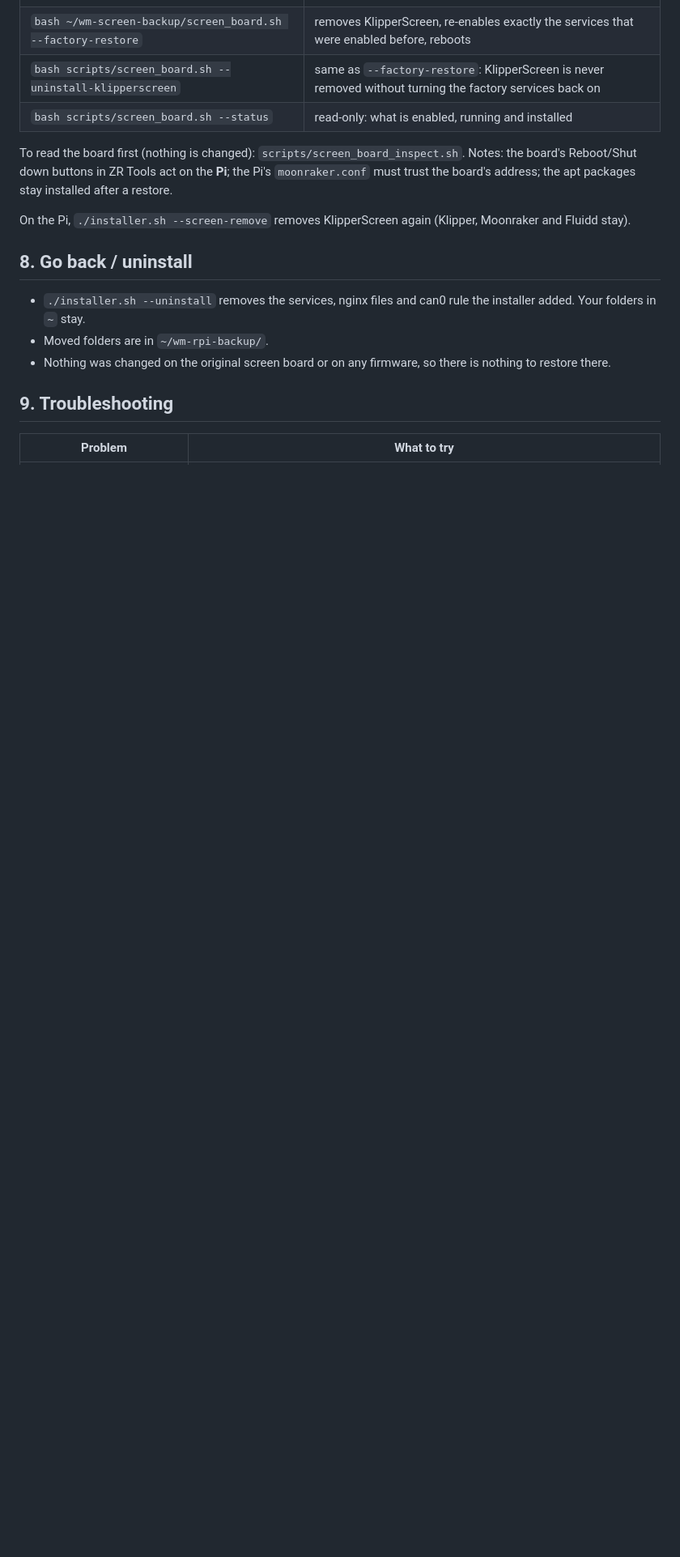
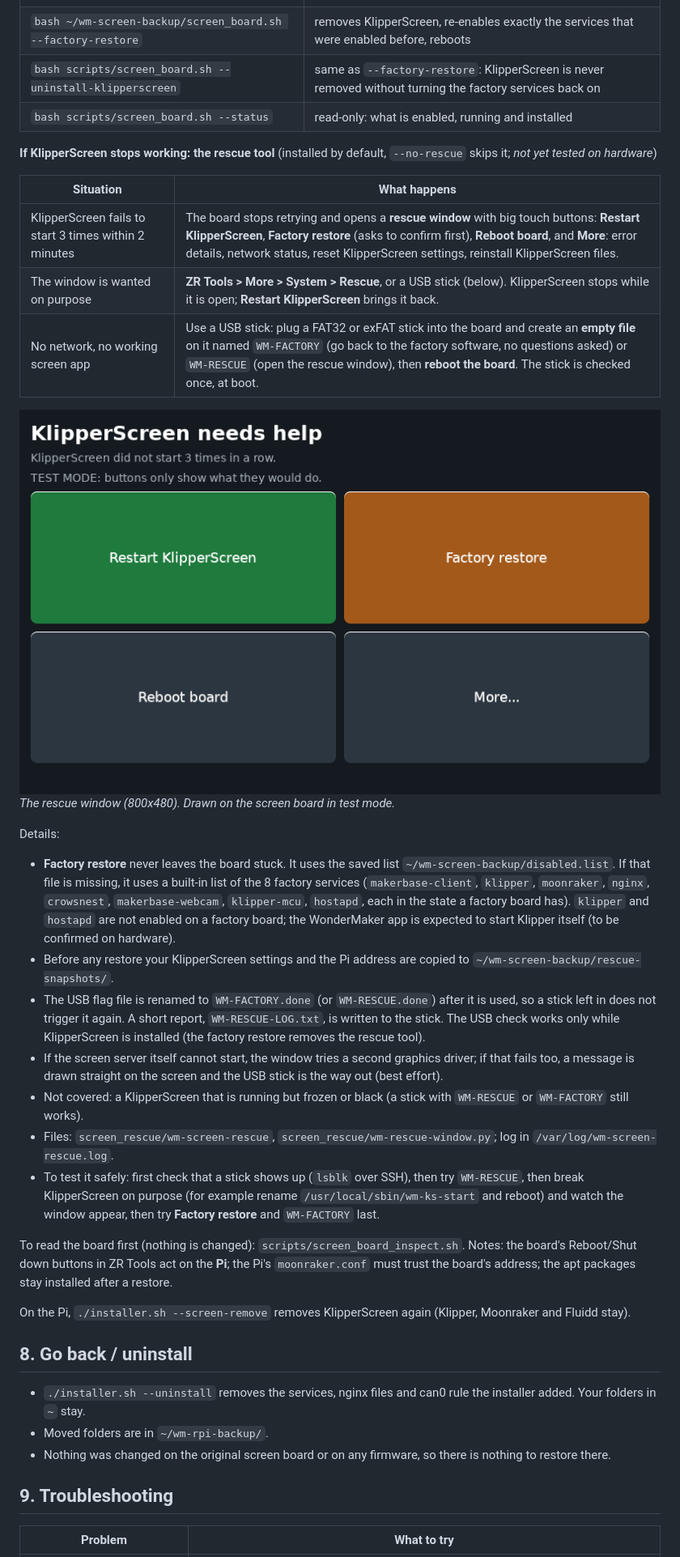
Before and after one commit to ducati1198/wm-ultra-rpi, a Markdown page: README.md, the part around one of its changes. Shown at 81% size. GitHub-like rendering; pictures changed too: docs/img/rescue-window.png (added); blank space fills up the shorter version.

Commit message:
docs: rescue window, USB flags and the built-in factory list (section 7)

```diff
--- a/README.md
+++ b/README.md
@@ -422,6 +423,26 @@ What it does, in this order (everything that can fail comes before the factory a
 | `bash scripts/screen_board.sh --uninstall-klipperscreen` | same as `--factory-restore`: KlipperScreen is never removed without turning the factory services back on |
 | `bash scripts/screen_board.sh --status` | read-only: what is enabled, running and installed |
 
+**If KlipperScreen stops working: the rescue tool** (installed by default, `--no-rescue` skips it; *not yet tested on hardware*)
+
+| Situation | What happens |
+|---|---|
+| KlipperScreen fails to start 3 times within 2 minutes | The board stops retrying and opens a **rescue window** with big touch buttons: **Restart KlipperScreen**, **Factory restore** (asks to confirm first), **Reboot board**, and **More**: error details, network status, reset KlipperScreen settings, reinstall KlipperScreen files. |
+| The window is wanted on purpose | **ZR Tools > More > System > Rescue**, or a USB stick (below). KlipperScreen stops while it is open; **Restart KlipperScreen** brings it back. |
+| No network, no working screen app | Use a USB stick: plug a FAT32 or exFAT stick into the board and create an **empty file** on it named `WM-FACTORY` (go back to the factory software, no questions asked) or `WM-RESCUE` (open the rescue window), then **reboot the board**. The stick is checked once, at boot. |
+
+![Rescue window](docs/img/rescue-window.png)
+*The rescue window (800x480). Drawn on the screen board in test mode.*
+
+Details:
+- **Factory restore** never leaves the board stuck. It uses the saved list `~/wm-screen-backup/disabled.list`. If that file is missing, it uses a built-in list of the 8 factory services (`makerbase-client`, `klipper`, `moonraker`, `nginx`, `crowsnest`, `makerbase-webcam`, `klipper-mcu`, `hostapd`, each in the state a factory board has). `klipper` and `hostapd` are not enabled on a factory board; the WonderMaker app is expected to start Klipper itself (to be confirmed on hardware).
+- Before any restore your KlipperScreen settings and the Pi address are copied to `~/wm-screen-backup/rescue-snapshots/`.
+- The USB flag file is renamed to `WM-FACTORY.done` (or `WM-RESCUE.done`) after it is used, so a stick left in does not trigger it again. A short report, `WM-RESCUE-LOG.txt`, is written to the stick. The USB check works only while KlipperScreen is installed (the factory restore removes the rescue tool).
+- If the screen server itself cannot start, the window tries a second graphics driver; if that fails too, a message is drawn straight on the screen and the USB stick is the way out (best effort).
+- Not covered: a KlipperScreen that is running but frozen or black (a stick with `WM-RESCUE` or `WM-FACTORY` still works).
+- Files: `screen_rescue/wm-screen-rescue`, `screen_rescue/wm-rescue-window.py`; log in `/var/log/wm-screen-rescue.log`.
+- To test it safely: first check that a stick shows up (`lsblk` over SSH), then try `WM-RESCUE`, then break KlipperScreen on purpose (for example rename `/usr/local/sbin/wm-ks-start` and reboot) and watch the window appear, then try **Factory restore** and `WM-FACTORY` last.
+
 To read the board first (nothing is changed): `scripts/screen_board_inspect.sh`. Notes: the board's Reboot/Shut down buttons in ZR Tools act on the **Pi**; the Pi's `moonraker.conf` must trust the board's address; the apt packages stay installed after a restore.
 
 On the Pi, `./installer.sh --screen-remove` removes KlipperScreen again (Klipper, Moonraker and Fluidd stay).
```
Also changed, not shown: other parts of README.md (+3 -1 lines).
